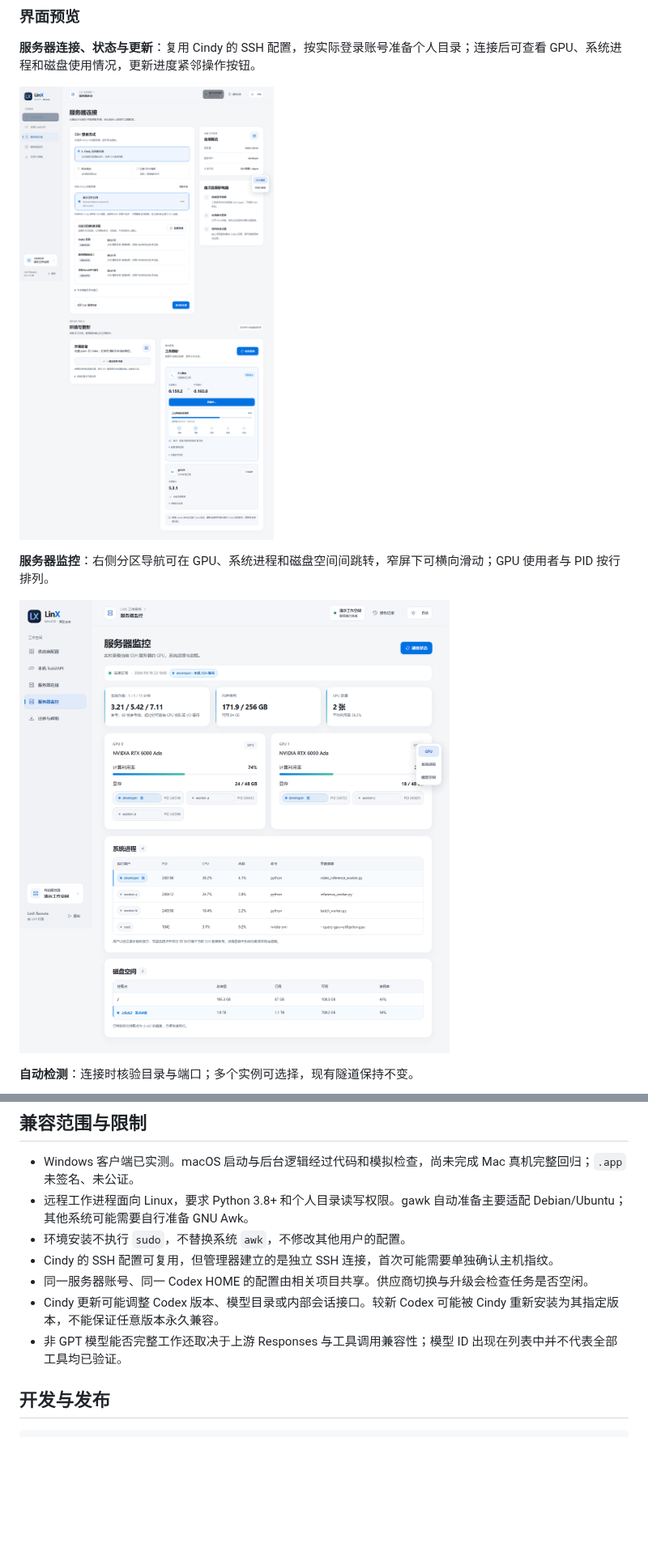
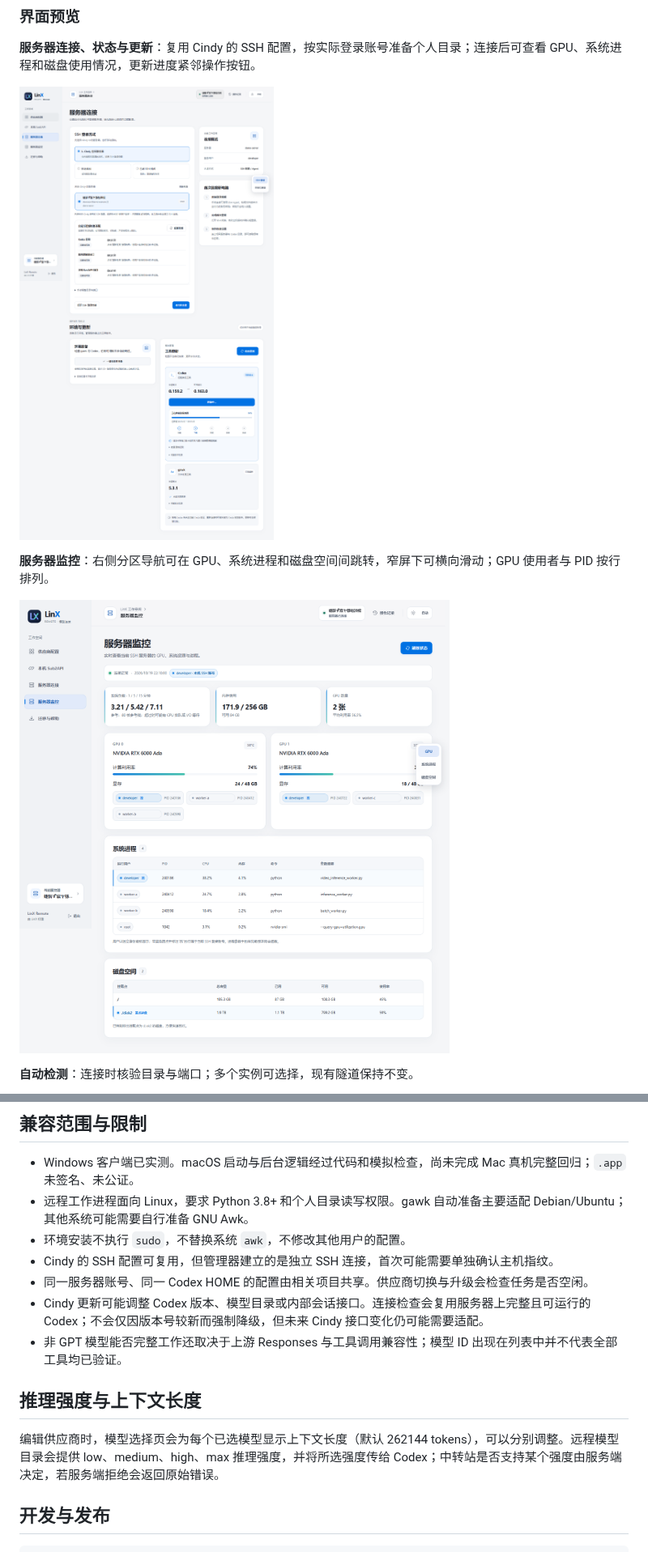
Before and after one commit to LinX-Wang/linx-remote-manager, a Markdown page: README.md, 2 parts joined by grey strips. Shown at 81% size. GitHub-like rendering; pictures changed too: docs/assets/connection-updates.png, docs/assets/server-monitor.png; blank space fills up the shorter version.

```diff
--- a/README.md
+++ b/README.md
@@ -172,8 +172,12 @@ flowchart LR
 - 环境安装不执行 `sudo`，不替换系统 `awk`，不修改其他用户的配置。
 - Cindy 的 SSH 配置可复用，但管理器建立的是独立 SSH 连接，首次可能需要单独确认主机指纹。
 - 同一服务器账号、同一 Codex HOME 的配置由相关项目共享。供应商切换与升级会检查任务是否空闲。
-- Cindy 更新可能调整 Codex 版本、模型目录或内部会话接口。较新 Codex 可能被 Cindy 重新安装为其指定版本，不能保证任意版本永久兼容。
+- Cindy 更新可能调整 Codex 版本、模型目录或内部会话接口。连接检查会复用服务器上完整且可运行的 Codex；不会仅因版本号较新而强制降级，但未来 Cindy 接口变化仍可能需要适配。
 - 非 GPT 模型能否完整工作还取决于上游 Responses 与工具调用兼容性；模型 ID 出现在列表中并不代表全部工具均已验证。
+
+## 推理强度与上下文长度
+
+编辑供应商时，模型选择页会为每个已选模型显示上下文长度（默认 262144 tokens），可以分别调整。远程模型目录会提供 low、medium、high、max 推理强度，并将所选强度传给 Codex；中转站是否支持某个强度由服务端决定，若服务端拒绝会返回原始错误。
 
 ## 开发与发布
 
```
Also changed, not shown: CHANGELOG.md (+8 -0 lines), README.en.md (+5 -1 lines), docs/assets/mobile.png, docs/assets/model-selection.png, docs/assets/overview-dark.png, docs/assets/overview-light.png, 6 other files.
